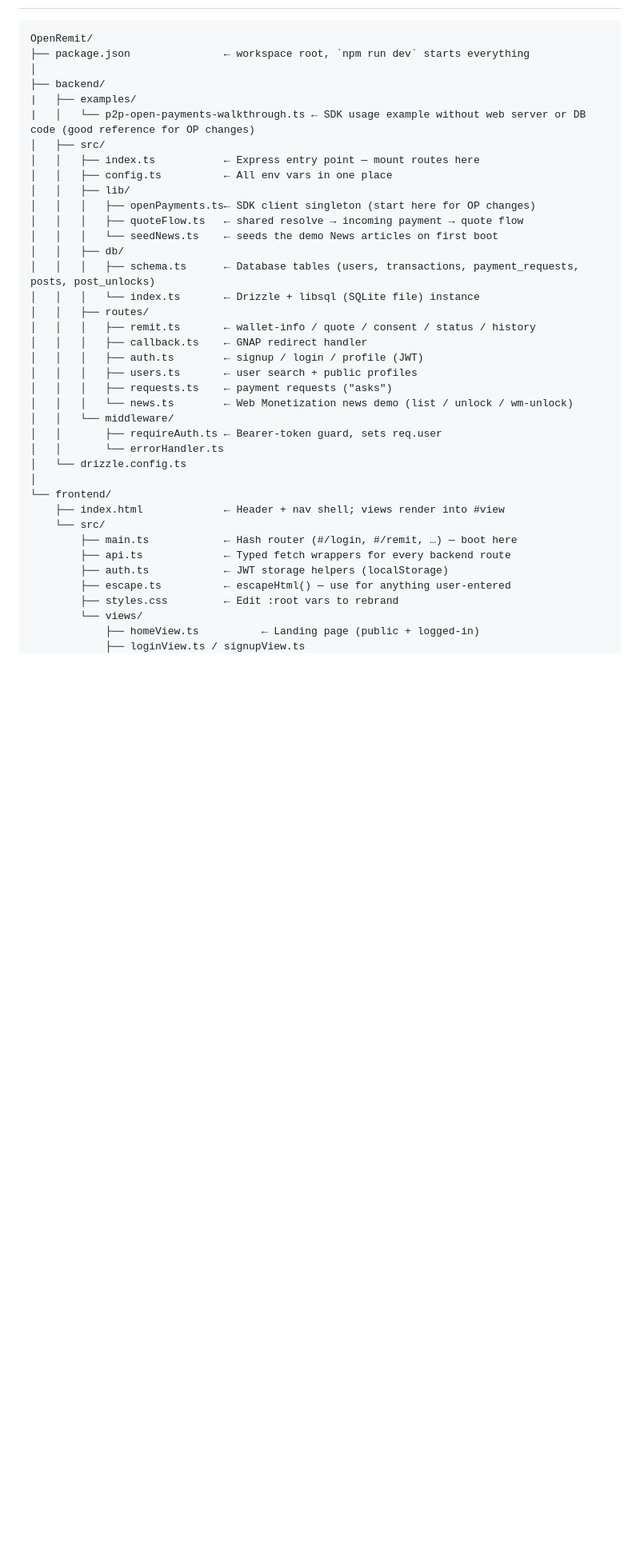
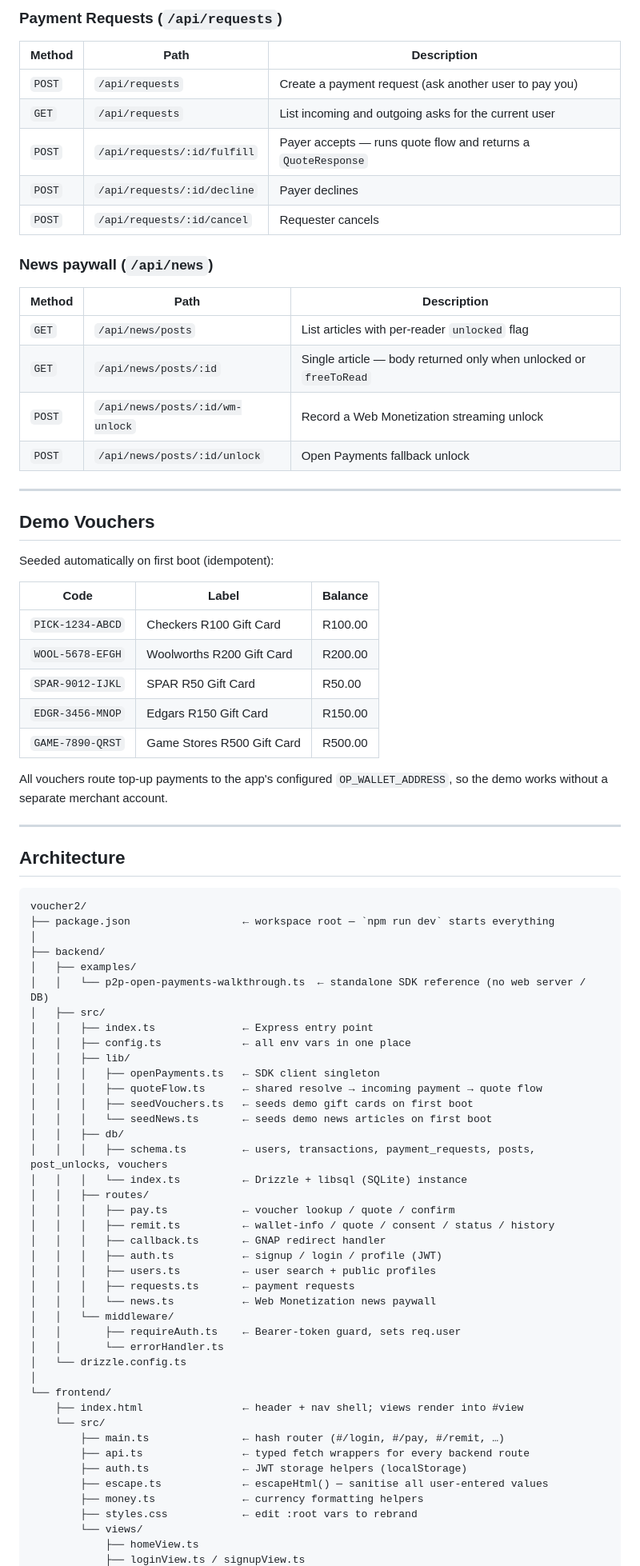
Before and after one commit to RiaKhakhu/UCT-Financial-innovation-Hub-x-Interledger-hackathon, a Markdown page: README.md, the part around one of its changes. Shown at 80% size. Rendered like a GitHub page; blank space fills up the shorter version.

````diff
--- a/README.md
+++ b/README.md
@@ -127,41 +149,82 @@ Open [http://localhost:5173](http://localhost:5173).
+### Payment Requests (`/api/requests`)
+
+| Method | Path | Description |
+|---|---|---|
+| `POST` | `/api/requests` | Create a payment request (ask another user to pay you) |
+| `GET` | `/api/requests` | List incoming and outgoing asks for the current user |
+| `POST` | `/api/requests/:id/fulfill` | Payer accepts — runs quote flow and returns a `QuoteResponse` |
+| `POST` | `/api/requests/:id/decline` | Payer declines |
+| `POST` | `/api/requests/:id/cancel` | Requester cancels |
+
+### News paywall (`/api/news`)
+
+| Method | Path | Description |
+|---|---|---|
+| `GET` | `/api/news/posts` | List articles with per-reader `unlocked` flag |
+| `GET` | `/api/news/posts/:id` | Single article — body returned only when unlocked or `freeToRead` |
+| `POST` | `/api/news/posts/:id/wm-unlock` | Record a Web Monetization streaming unlock |
+| `POST` | `/api/news/posts/:id/unlock` | Open Payments fallback unlock |
+
+---
+
+## Demo Vouchers
+
+Seeded automatically on first boot (idempotent):
+
+| Code | Label | Balance |
+|---|---|---|
+| `PICK-1234-ABCD` | Checkers R100 Gift Card | R100.00 |
+| `WOOL-5678-EFGH` | Woolworths R200 Gift Card | R200.00 |
+| `SPAR-9012-IJKL` | SPAR R50 Gift Card | R50.00 |
+| `EDGR-3456-MNOP` | Edgars R150 Gift Card | R150.00 |
+| `GAME-7890-QRST` | Game Stores R500 Gift Card | R500.00 |
+
+All vouchers route top-up payments to the app's configured `OP_WALLET_ADDRESS`, so the demo works without a separate merchant account.
+
+---
+
+## Architecture
 
 ```
-OpenRemit/
-├── package.json               ← workspace root, `npm run dev` starts everything
+voucher2/
+├── package.json                  ← workspace root — `npm run dev` starts everything
 │
 ├── backend/
-|   ├── examples/
-|   │   └── p2p-open-payments-walkthrough.ts ← SDK usage example without web server or DB code (good reference for OP changes)
+│   ├── examples/
+│   │   └── p2p-open-payments-walkthrough.ts  ← standalone SDK reference (no web server / DB)
 │   ├── src/
-│   │   ├── index.ts           ← Express entry point — mount routes here
-│   │   ├── config.ts          ← All env vars in one place
+│   │   ├── index.ts              ← Express entry point
+│   │   ├── config.ts             ← all env vars in one place
 │   │   ├── lib/
-│   │   │   ├── openPayments.ts← SDK client singleton (start here for OP changes)
-│   │   │   ├── quoteFlow.ts   ← shared resolve → incoming payment → quote flow
-│   │   │   └── seedNews.ts    ← seeds the demo News articles on first boot
+│   │   │   ├── openPayments.ts   ← SDK client singleton
+│   │   │   ├── quoteFlow.ts      ← shared resolve → incoming payment → quote flow
+│   │   │   ├── seedVouchers.ts   ← seeds demo gift cards on first boot
+│   │   │   └── seedNews.ts       ← seeds demo news articles on first boot
 │   │   ├── db/
-│   │   │   ├── schema.ts      ← Database tables (users, transactions, payment_requests, posts, post_unlocks)
-│   │   │   └── index.ts       ← Drizzle + libsql (SQLite file) instance
+│   │   │   ├── schema.ts         ← users, transactions, payment_requests, posts, post_unlocks, vouchers
+│   │   │   └── index.ts          ← Drizzle + libsql (SQLite) instance
 │   │   ├── routes/
-│   │   │   ├── remit.ts       ← wallet-info / quote / consent / status / history
-│   │   │   ├── callback.ts    ← GNAP redirect handler
-│   │   │   ├── auth.ts        ← signup / login / profile (JWT)
-│   │   │   ├── users.ts       ← user search + public profiles
-│   │   │   ├── requests.ts    ← payment requests ("asks")
-│   │   │   └── news.ts        ← Web Monetization news demo (list / unlock / wm-unlock)
+│   │   │   ├── pay.ts            ← voucher lookup / quote / confirm
+│   │   │   ├── remit.ts          ← wallet-info / quote / consent / status / history
+│   │   │   ├── callback.ts       ← GNAP redirect handler
+│   │   │   ├── auth.ts           ← signup / login / profile (JWT)
+│   │   │   ├── users.ts          ← user search + public profiles
+│   │   │   ├── requests.ts       ← payment requests
+│   │   │   └── news.ts           ← Web Monetization news paywall
 │   │   └── middleware/
-│   │       ├── requireAuth.ts ← Bearer-token guard, sets req.user
+│   │       ├── requireAuth.ts    ← Bearer-token guard, sets req.user
 │   │       └── errorHandler.ts
 │   └── drizzle.config.ts
 │
 └── frontend/
-    ├── index.html             ← Header + nav shell; views render into #view
+    ├── index.html                ← header + nav shell; views render into #view
     └── src/
-        ├── main.ts            ← Hash router (#/login, #/remit, …) — boot here
-        ├── api.ts             ← Typed fetch wrappers for every backend route
-        ├── auth.ts            ← JWT storage helpers (localStorage)
-        ├── escape.ts          ← escapeHtml() — use for anything user-entered
-        ├── styles.css         ← Edit :root vars to rebrand
+        ├── main.ts               ← hash router (#/login, #/pay, #/remit, …)
+        ├── api.ts                ← typed fetch wrappers for every backend route
+        ├── auth.ts               ← JWT storage helpers (localStorage)
+        ├── escape.ts             ← escapeHtml() — sanitise all user-entered values
+        ├── money.ts              ← currency formatting helpers
+        ├── styles.css            ← edit :root vars to rebrand
         └── views/
-            ├── homeView.ts          ← Landing page (public + logged-in)
+            ├── homeView.ts
             ├── loginView.ts / signupView.ts
````
Also changed, not shown: other parts of README.md (+146 -161 lines).
